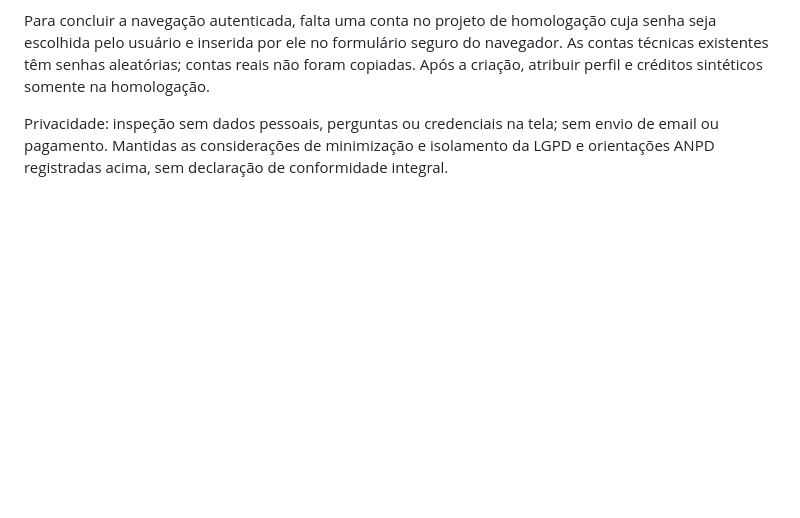
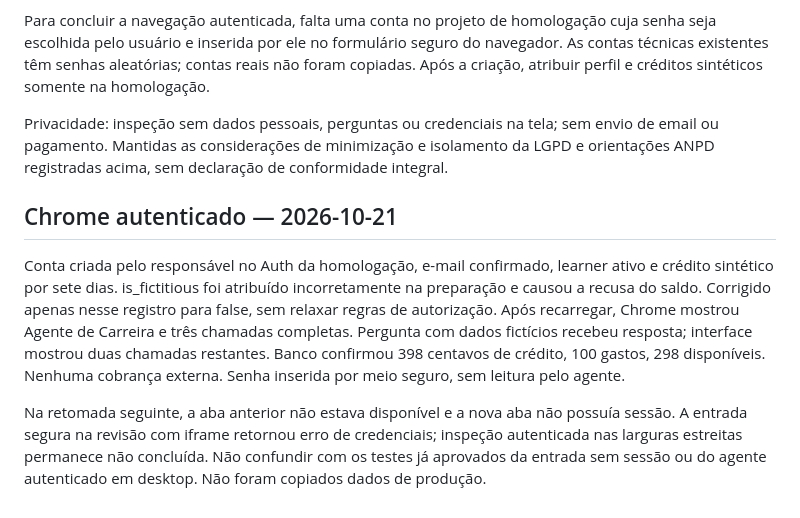
Before and after one commit to sylvioscatolinjr-cloud/o-empregador-online, a Markdown page: pilot-sumare/docs/AI_HOMOLOGATION.md, the part around the change. Rendered like a GitHub page; blank space fills up the shorter version.

Commit message:
docs: record verified Chrome agent response and remaining responsive auth check

```diff
--- a/pilot-sumare/docs/AI_HOMOLOGATION.md
+++ b/pilot-sumare/docs/AI_HOMOLOGATION.md
@@ -88,3 +88,10 @@ A página `/revisao-interface.html` permite repetir a inspeção. O build copia
 Para concluir a navegação autenticada, falta uma conta no projeto de homologação cuja senha seja escolhida pelo usuário e inserida por ele no formulário seguro do navegador. As contas técnicas existentes têm senhas aleatórias; contas reais não foram copiadas. Após a criação, atribuir perfil e créditos sintéticos somente na homologação.
 
 Privacidade: inspeção sem dados pessoais, perguntas ou credenciais na tela; sem envio de email ou pagamento. Mantidas as considerações de minimização e isolamento da LGPD e orientações ANPD registradas acima, sem declaração de conformidade integral.
+
+
+## Chrome autenticado — 2026-10-21
+
+Conta criada pelo responsável no Auth da homologação, e-mail confirmado, learner ativo e crédito sintético por sete dias. is_fictitious foi atribuído incorretamente na preparação e causou a recusa do saldo. Corrigido apenas nesse registro para false, sem relaxar regras de autorização. Após recarregar, Chrome mostrou Agente de Carreira e três chamadas completas. Pergunta com dados fictícios recebeu resposta; interface mostrou duas chamadas restantes. Banco confirmou 398 centavos de crédito, 100 gastos, 298 disponíveis. Nenhuma cobrança externa. Senha inserida por meio seguro, sem leitura pelo agente.
+
+Na retomada seguinte, a aba anterior não estava disponível e a nova aba não possuía sessão. A entrada segura na revisão com iframe retornou erro de credenciais; inspeção autenticada nas larguras estreitas permanece não concluída. Não confundir com os testes já aprovados da entrada sem sessão ou do agente autenticado em desktop. Não foram copiados dados de produção.
```
